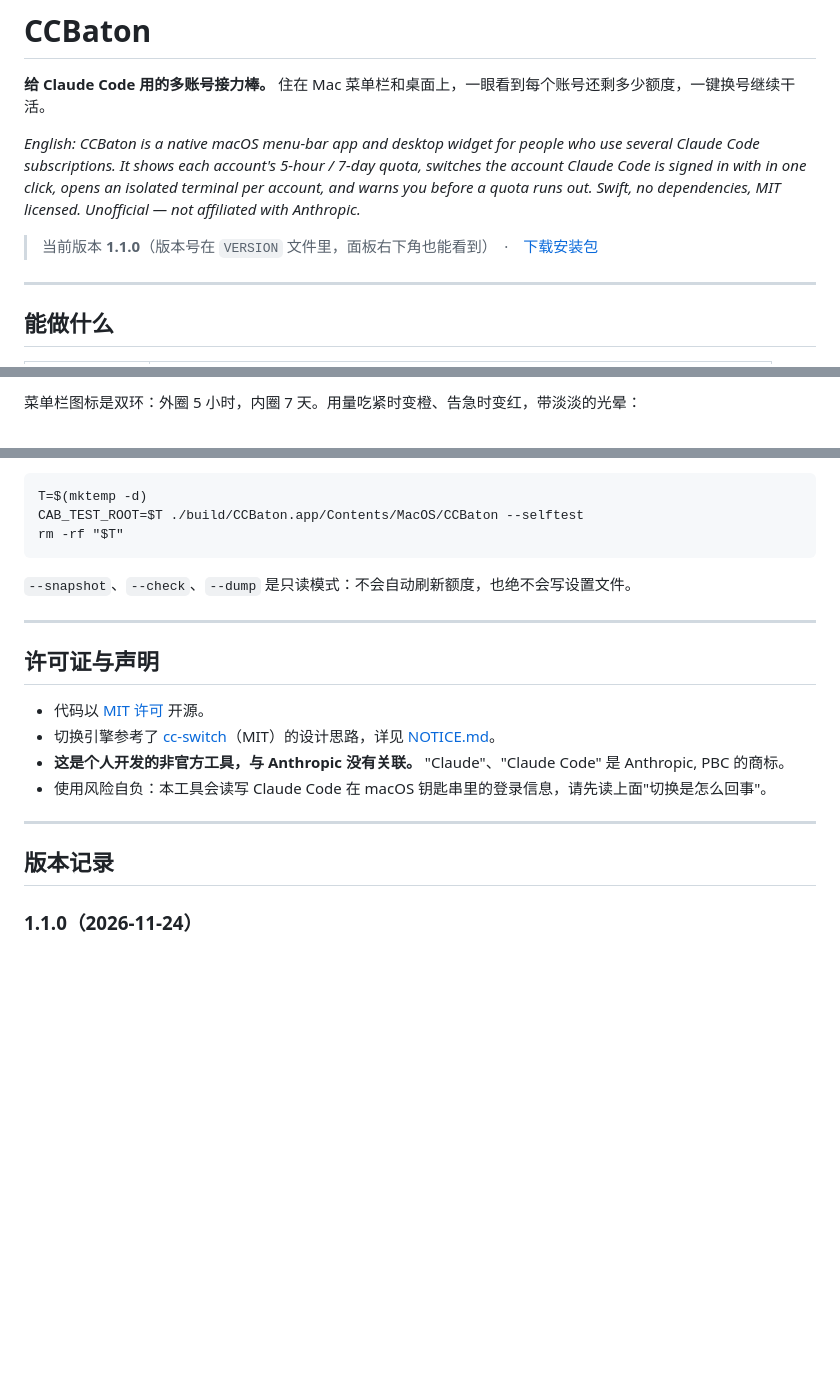
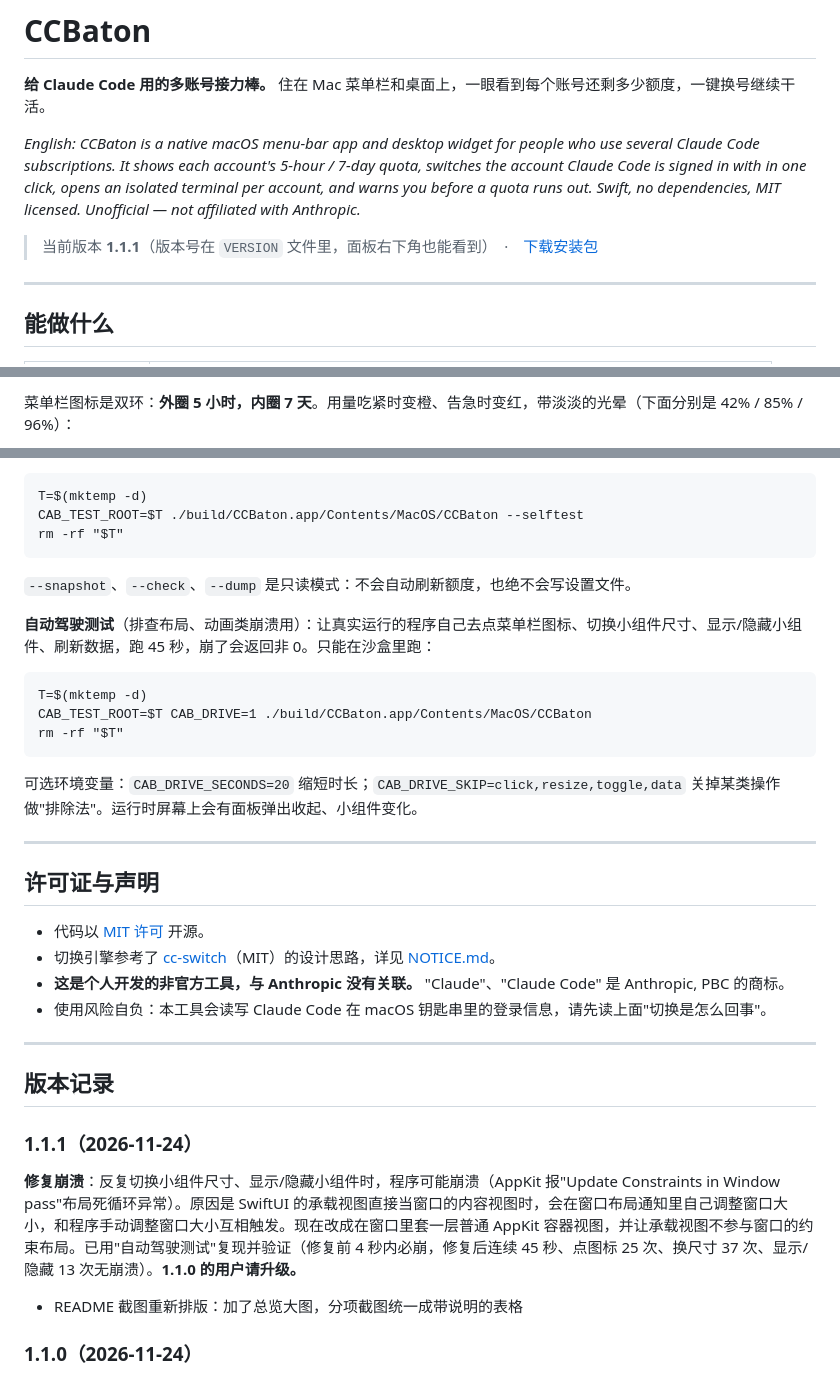
Before and after one commit to SoKeiKei/ccbaton, a Markdown page: README.md, 3 parts joined by grey strips. Rendered like a GitHub page; blank space fills up the shorter version.

````diff
--- a/README.md
+++ b/README.md
@@ -6,7 +6,7 @@
 
 *English: CCBaton is a native macOS menu-bar app and desktop widget for people who use several Claude Code subscriptions. It shows each account's 5-hour / 7-day quota, switches the account Claude Code is signed in with in one click, opens an isolated terminal per account, and warns you before a quota runs out. Swift, no dependencies, MIT licensed. Unofficial — not affiliated with Anthropic.*
 
-> 当前版本 **1.1.0**（版本号在 `VERSION` 文件里，面板右下角也能看到）　·　[下载安装包](https://github.com/SoKeiKei/ccbaton/releases/latest)
+> 当前版本 **1.1.1**（版本号在 `VERSION` 文件里，面板右下角也能看到）　·　[下载安装包](https://github.com/SoKeiKei/ccbaton/releases/latest)
 
 ---
 
@@ -39,3 +43,3 @@
 
-菜单栏图标是双环：外圈 5 小时，内圈 7 天。用量吃紧时变橙、告急时变红，带淡淡的光晕：
+菜单栏图标是双环：**外圈 5 小时，内圈 7 天**。用量吃紧时变橙、告急时变红，带淡淡的光晕（下面分别是 42% / 85% / 96%）：
 
@@ -251,6 +262,14 @@ rm -rf "$T"
 
 `--snapshot`、`--check`、`--dump` 是只读模式：不会自动刷新额度，也绝不会写设置文件。
 
+**自动驾驶测试**（排查布局、动画类崩溃用）：让真实运行的程序自己去点菜单栏图标、切换小组件尺寸、显示/隐藏小组件、刷新数据，跑 45 秒，崩了会返回非 0。只能在沙盒里跑：
+```
+T=$(mktemp -d)
+CAB_TEST_ROOT=$T CAB_DRIVE=1 ./build/CCBaton.app/Contents/MacOS/CCBaton
+rm -rf "$T"
+```
+可选环境变量：`CAB_DRIVE_SECONDS=20` 缩短时长；`CAB_DRIVE_SKIP=click,resize,toggle,data` 关掉某类操作做"排除法"。运行时屏幕上会有面板弹出收起、小组件变化。
+
 ---
 
 ## 许可证与声明
@@ -263,6 +282,11 @@ rm -rf "$T"
 ---
 
 ## 版本记录
+
+### 1.1.1（2026-11-24）
+**修复崩溃**：反复切换小组件尺寸、显示/隐藏小组件时，程序可能崩溃（AppKit 报"Update Constraints in Window pass"布局死循环异常）。原因是 SwiftUI 的承载视图直接当窗口的内容视图时，会在窗口布局通知里自己调整窗口大小，和程序手动调整窗口大小互相触发。现在改成在窗口里套一层普通 AppKit 容器视图，并让承载视图不参与窗口的约束布局。已用"自动驾驶测试"复现并验证（修复前 4 秒内必崩，修复后连续 45 秒、点图标 25 次、换尺寸 37 次、显示/隐藏 13 次无崩溃）。**1.1.0 的用户请升级。**
+
+- README 截图重新排版：加了总览大图，分项截图统一成带说明的表格
 
 ### 1.1.0（2026-11-24）
 - 新增应用图标（双环 + 互换箭头，生成脚本在 `tools/make-icon.swift`）
````
Also changed, not shown: other parts of README.md (+36 -25 lines), docs/screenshots/alert-panel.png, docs/screenshots/alert-widget-small.png, docs/screenshots/panel-dark.png, docs/screenshots/panel-light.png, 7 other files.
